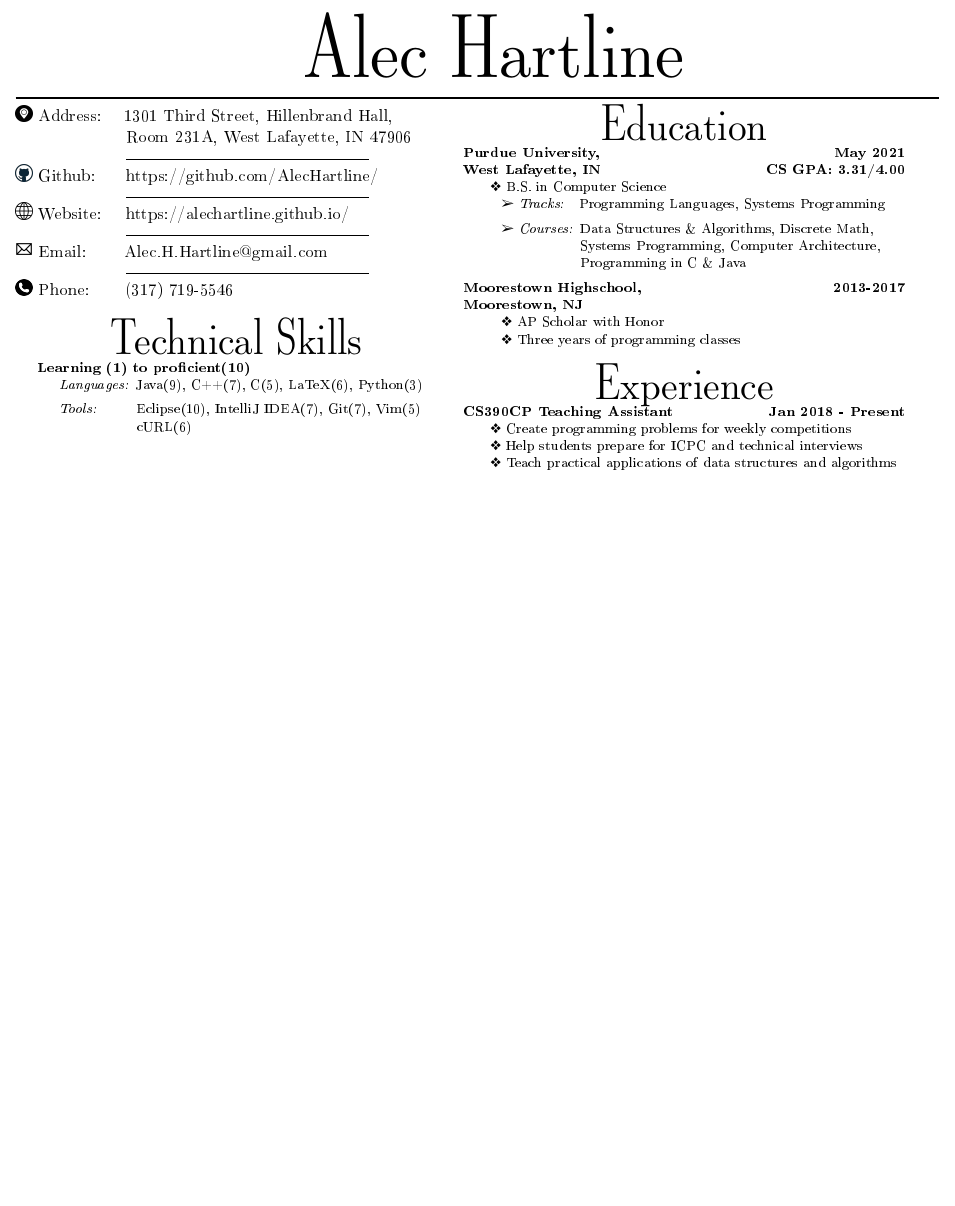
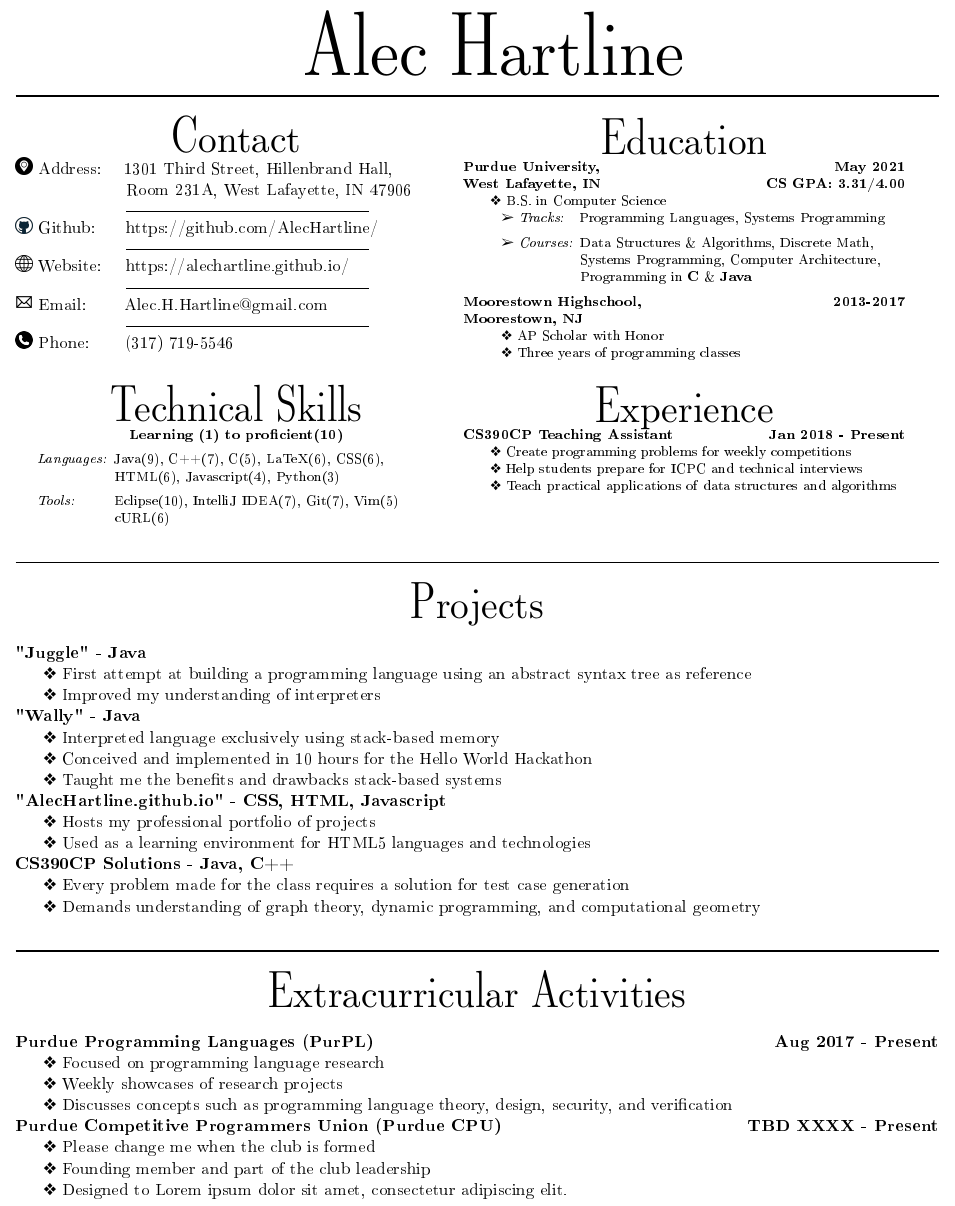
Before and after one commit to AlecHartline/LatexResume, a LaTeX CV (resume.tex, which reads sec/extracurriculars.tex, sec/projects.tex, sec/technical.tex): part of the page, cut so that both start at the same text, the shorter picture padded with empty space. The pictures show the PDF file resume.pdf that the author committed with the source.

Commit message:
Added projects and extracurriculars

```diff
--- /dev/null
+++ b/sec/extracurriculars.tex
@@ -0,0 +1,15 @@
+\newcommand{\firstLevel}{\hspace{.5cm} \ding{118} }
+\noindent\rule{\linewidth}{1pt}\\
+\begin{center}
+{\fontfamily{lmdh}\fontsize{24}{50}\selectfont Extracurricular Activities}\\
+\end{center}
+\textbf{Purdue Programming Languages (PurPL)
+\hfill Aug 2017 - Present}\\
+\firstLevel Focused on programming language research\\
+\firstLevel Weekly showcases of research projects\\
+\firstLevel Discusses concepts such as programming language theory, design, security, and verification\\
+\textbf{Purdue Competitive Programmers Union (Purdue CPU)
+\hfill TBD XXXX - Present}\\
+\firstLevel Please change me when the club is formed\\
+\firstLevel Founding member and part of the club leadership\\
+\firstLevel Designed to Lorem ipsum dolor sit amet, consectetur adipiscing elit.\\
--- /dev/null
+++ b/sec/projects.tex
@@ -0,0 +1,18 @@
+\newcommand{\firstLevel}{\hspace{.5cm} \ding{118} }
+\noindent\rule{\linewidth}{1pt}\\
+\begin{center}
+{\fontfamily{lmdh}\fontsize{24}{50}\selectfont Projects}\\
+\end{center}
+\textbf{"Juggle" - Java}\\
+\firstLevel First attempt at building a programming language using an abstract syntax tree as reference\\
+\firstLevel Improved my understanding of interpreters\\
+\textbf{"Wally" - Java}\\
+\firstLevel Interpreted language exclusively using stack-based memory\\
+\firstLevel Conceived and implemented in 10 hours for the Hello World Hackathon\\
+\firstLevel Taught me the benefits and drawbacks stack-based systems\\
+\textbf{"AlecHartline.github.io" - CSS, HTML, Javascript}\\
+\firstLevel Hosts my professional portfolio of projects\\
+\firstLevel Used as a learning environment for HTML5 languages and technologies\\
+\textbf{CS390CP Solutions - Java, C++}\\
+\firstLevel Every problem made for the class requires a solution for test case generation\\
+\firstLevel Demands understanding of graph theory, dynamic programming, and computational geometry\\
--- a/sec/technical.tex
+++ b/sec/technical.tex
@@ -6,9 +8,11 @@
 %\separator
 \begin{center}
 {\fontfamily{lmdh}\fontsize{24}{50}\selectfont Technical Skills}\\
+\textbf{Learning (1) to proficient(10)}\\
 \end{center}
-\mar \textbf{Learning (1) to proficient(10)}\\
-\mar\mar \textit{Languages:} Java(9), C++(7),  C(5), LaTeX(6), Python(3)\\
 \vspace{5pt}
-\mar\mar \textit{Tools:} \hspace{17pt} Eclipse(10), IntelliJ IDEA(7), Git(7), Vim(5)\\
-\hspace{2.75cm}cURL(6)\\
+\mar \textit{Languages:} Java(9), C++(7),  C(5), LaTeX(6), CSS(6),\\
+\hspace{2.25cm}HTML(6), Javascript(4), Python(3)\\
+\vspace{5pt}
+\mar \textit{Tools:} \hspace{17pt} Eclipse(10), IntelliJ IDEA(7), Git(7), Vim(5)\\
+\hspace{2.25cm}cURL(6)\\
```
Also changed, not shown: resume.tex (+7 -1 lines), sec/baseInfo.tex (+4 -0 lines), sec/education.tex (+1 -1 lines), resume.pdf, sec/technical.tex (4 more changed lines), 2 other files.
